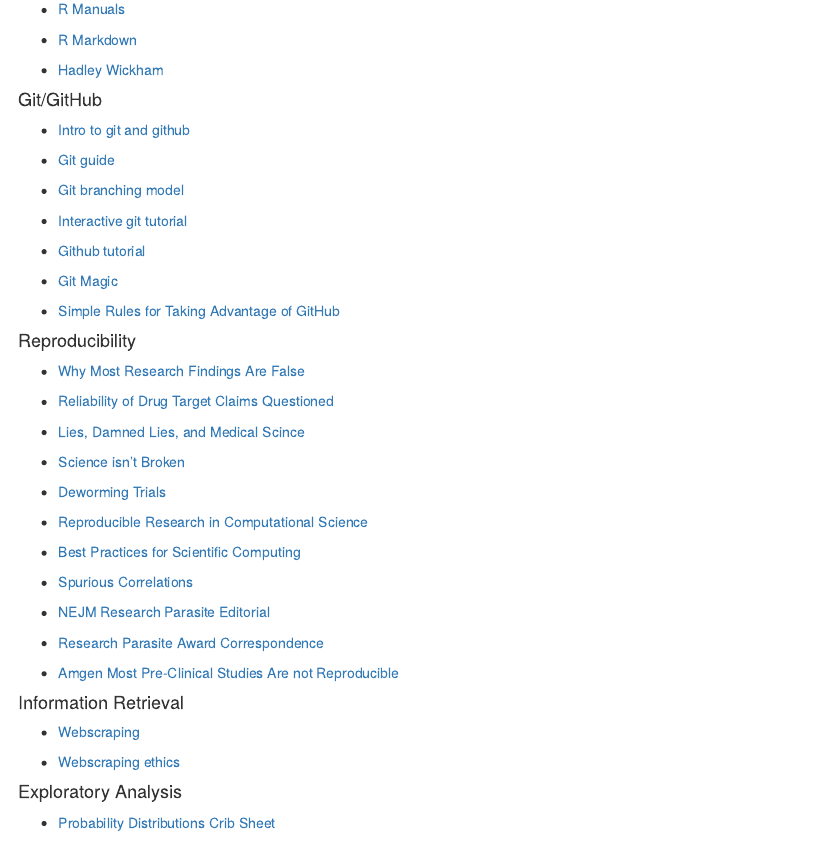
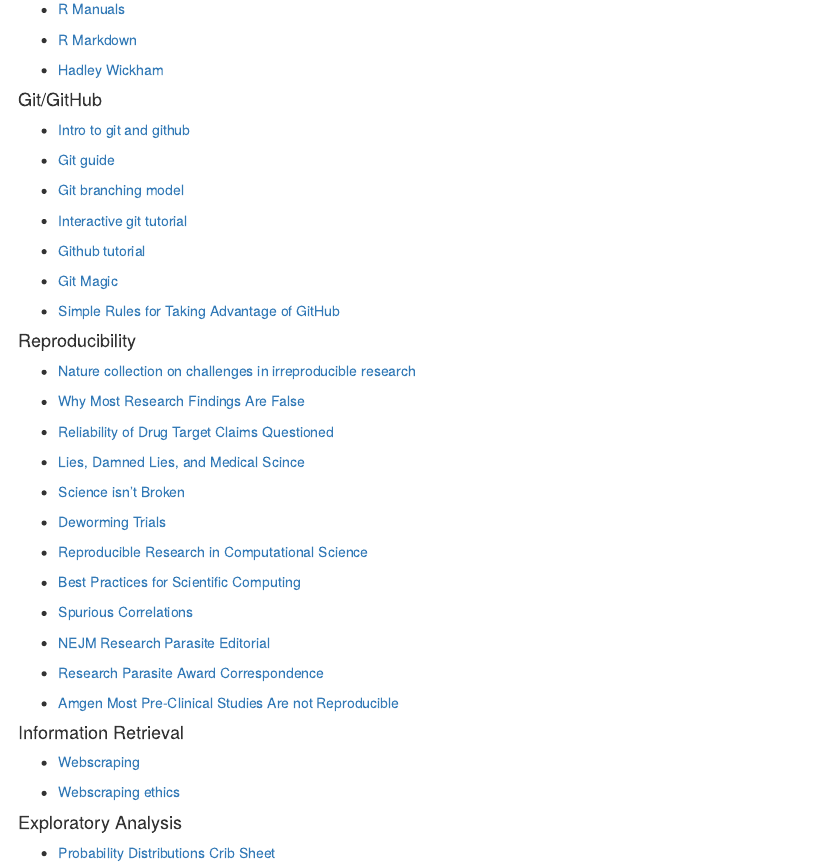
Before and after one commit to HimesGroup/BMIN503, an R Markdown document (Module1_Optional_Reading.Rmd): the page in a window 1100 px wide, from 580 px down. The pictures show the output file Module1_Optional_Reading.html that the author committed with the source, opened offline.

Commit message:
new reproducibility link

```diff
--- a/Module1_Optional_Reading.Rmd
+++ b/Module1_Optional_Reading.Rmd
@@ -63,6 +63,8 @@
 
 
 #### Reproducibility
+
+- [Nature collection on challenges in irreproducible research](https://www.nature.com/collections/prbfkwmwvz)
 
 - [Why Most Research Findings Are False](http://www.ncbi.nlm.nih.gov/pmc/articles/PMC1182327/pdf/pmed.0020124.pdf)
 
```
Also changed, not shown: Module1_Optional_Reading.html.
